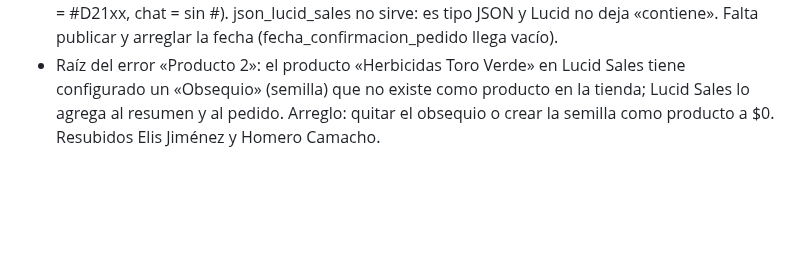
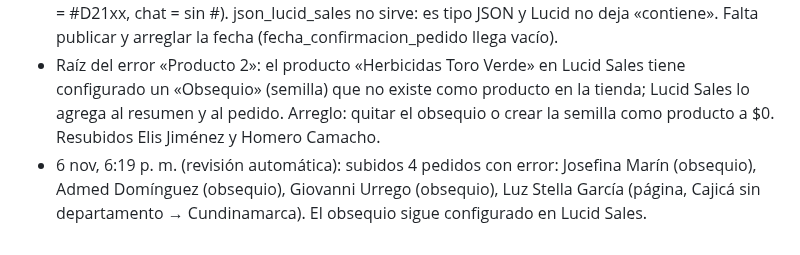
Before and after one commit to roanldo1524/vision360-ui-kit, a Markdown page: toro-verde/ESTADO.md, the part around the change. GitHub-like rendering; blank space fills up the shorter version.

Commit message:
Revisión automática: 4 pedidos corregidos
Co-Authored-By: Claude Opus 5.5 <noreply@anthropic.com>
Claude-Session: https://claude.ai/code/session_01B5Hg2yfJiAtxv3VEgmbPea

```diff
--- a/toro-verde/ESTADO.md
+++ b/toro-verde/ESTADO.md
@@ -143,3 +143,4 @@ Carpeta Flujos / Recompra, 20 flujos, todos con Estado y Bandeja de Entrada ence
 - 6 nov, 1 p. m.: WhatsApp hasta la 1 p. m.: 30 pedidos (5 nov: 35; 4 nov: 11). Confirmaciones de la página funcionando otra vez (#6706 a #6711 enviados, sin etiqueta de fallo). Meta: los pedidos subidos a las 1 p. m. con CTWA ya no traen el error de token (la conexión parece restablecida). Siguen entrando pedidos con «1 x Obsequio» pese a la regla 0 (2 más: Isaías Bravo, Jhon López; resubidos): el obsequio lo agrega Lucid Sales desde la configuración del producto → quitarlo en Lucid Sales → Productos.
 - 6 nov, tarde: filtro de la hoja hecho por Ronald en el flujo «Subir pedido Google Sheet»: Condición #1 (paso inicial) «Id_pedido No contiene #» → Hojas de Google (web = #67xx, carritos = #D21xx, chat = sin #). json_lucid_sales no sirve: es tipo JSON y Lucid no deja «contiene». Falta publicar y arreglar la fecha (fecha_confirmacion_pedido llega vacío).
 - Raíz del error «Producto 2»: el producto «Herbicidas Toro Verde» en Lucid Sales tiene configurado un «Obsequio» (semilla) que no existe como producto en la tienda; Lucid Sales lo agrega al resumen y al pedido. Arreglo: quitar el obsequio o crear la semilla como producto a $0. Resubidos Elis Jiménez y Homero Camacho.
+- 6 nov, 6:19 p. m. (revisión automática): subidos 4 pedidos con error: Josefina Marín (obsequio), Admed Domínguez (obsequio), Giovanni Urrego (obsequio), Luz Stella García (página, Cajicá sin departamento → Cundinamarca). El obsequio sigue configurado en Lucid Sales.
```
